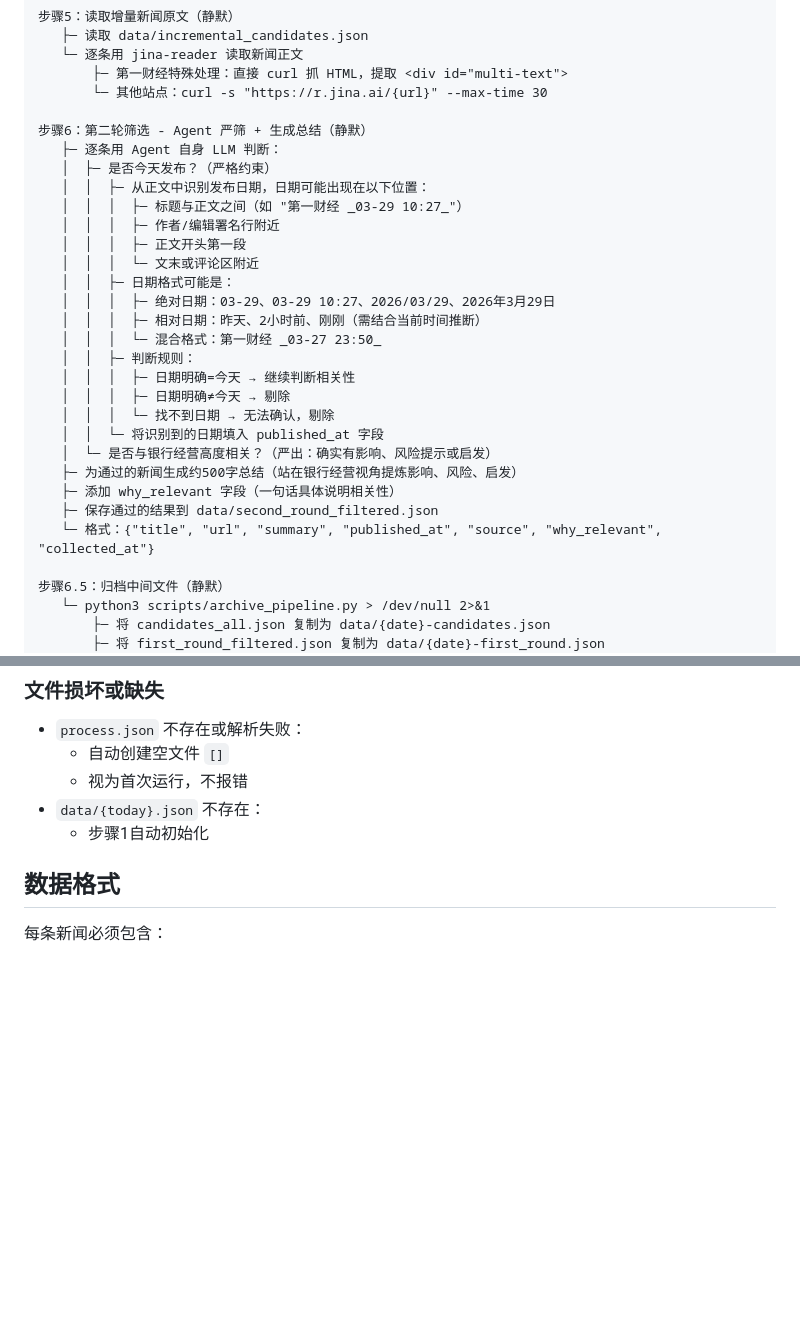
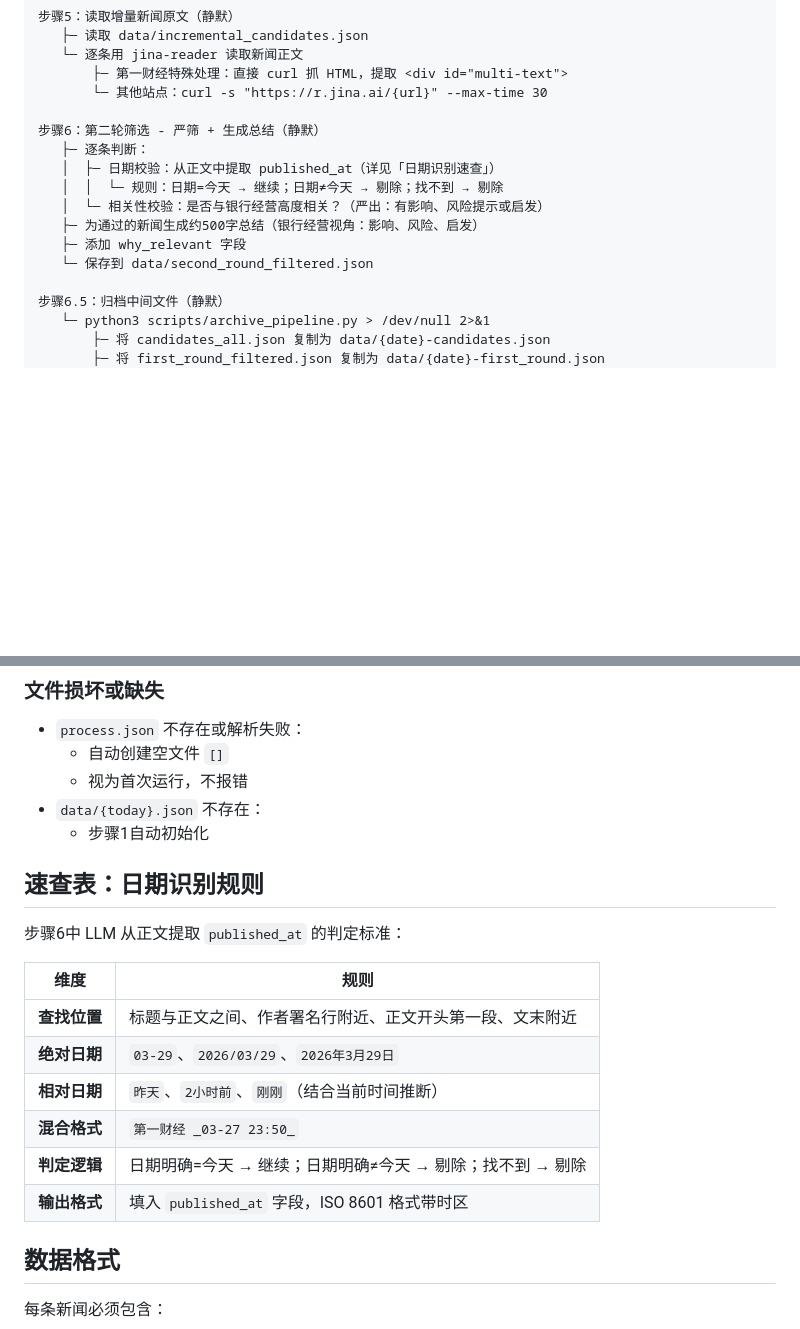
Before and after one commit to babyowen/claude-skills, a Markdown page: bank-news-collector/SKILL.md, 2 parts joined by grey strips. GitHub-like rendering; blank space fills up the shorter version.

Commit message:
optimize bank-news-collector: flatten step6 nesting and extract date rules to quick reference

```diff
--- a/bank-news-collector/SKILL.md
+++ b/bank-news-collector/SKILL.md
@@ -65,28 +65,14 @@ description: 自动采集与银行经营高度相关的财经新闻，按日期
        ├─ 第一财经特殊处理：直接 curl 抓 HTML，提取 <div id="multi-text">
        └─ 其他站点：curl -s "https://r.jina.ai/{url}" --max-time 30
 
-步骤6：第二轮筛选 - Agent 严筛 + 生成总结（静默）
-   ├─ 逐条用 Agent 自身 LLM 判断：
-   │  ├─ 是否今天发布？（严格约束）
-   │  │  ├─ 从正文中识别发布日期，日期可能出现在以下位置：
-   │  │  │  ├─ 标题与正文之间（如 "第一财经 _03-29 10:27_"）
-   │  │  │  ├─ 作者/编辑署名行附近
-   │  │  │  ├─ 正文开头第一段
-   │  │  │  └─ 文末或评论区附近
-   │  │  ├─ 日期格式可能是：
-   │  │  │  ├─ 绝对日期：03-29、03-29 10:27、2026/03/29、2026年3月29日
-   │  │  │  ├─ 相对日期：昨天、2小时前、刚刚（需结合当前时间推断）
-   │  │  │  └─ 混合格式：第一财经 _03-27 23:50_
-   │  │  ├─ 判断规则：
-   │  │  │  ├─ 日期明确=今天 → 继续判断相关性
-   │  │  │  ├─ 日期明确≠今天 → 剔除
-   │  │  │  └─ 找不到日期 → 无法确认，剔除
-   │  │  └─ 将识别到的日期填入 published_at 字段
-   │  └─ 是否与银行经营高度相关？（严出：确实有影响、风险提示或启发）
-   ├─ 为通过的新闻生成约500字总结（站在银行经营视角提炼影响、风险、启发）
-   ├─ 添加 why_relevant 字段（一句话具体说明相关性）
-   ├─ 保存通过的结果到 data/second_round_filtered.json
-   └─ 格式：{"title", "url", "summary", "published_at", "source", "why_relevant", "collected_at"}
+步骤6：第二轮筛选 - 严筛 + 生成总结（静默）
+   ├─ 逐条判断：
+   │  ├─ 日期校验：从正文中提取 published_at（详见「日期识别速查」）
+   │  │  └─ 规则：日期=今天 → 继续；日期≠今天 → 剔除；找不到 → 剔除
+   │  └─ 相关性校验：是否与银行经营高度相关？（严出：有影响、风险提示或启发）
+   ├─ 为通过的新闻生成约500字总结（银行经营视角：影响、风险、启发）
+   ├─ 添加 why_relevant 字段
+   └─ 保存到 data/second_round_filtered.json
 
 步骤6.5：归档中间文件（静默）
    └─ python3 scripts/archive_pipeline.py > /dev/null 2>&1
@@ -189,6 +175,19 @@ description: 自动采集与银行经营高度相关的财经新闻，按日期
   - 视为首次运行，不报错
 - `data/{today}.json` 不存在：
   - 步骤1自动初始化
+
+## 速查表：日期识别规则
+
+步骤6中 LLM 从正文提取 `published_at` 的判定标准：
+
+| 维度 | 规则 |
+|------|------|
+| **查找位置** | 标题与正文之间、作者署名行附近、正文开头第一段、文末附近 |
+| **绝对日期** | `03-29`、`2026/03/29`、`2026年3月29日` |
+| **相对日期** | `昨天`、`2小时前`、`刚刚`（结合当前时间推断） |
+| **混合格式** | `第一财经 _03-27 23:50_` |
+| **判定逻辑** | 日期明确=今天 → 继续；日期明确≠今天 → 剔除；找不到 → 剔除 |
+| **输出格式** | 填入 `published_at` 字段，ISO 8601 格式带时区 |
 
 ## 数据格式
 
```
